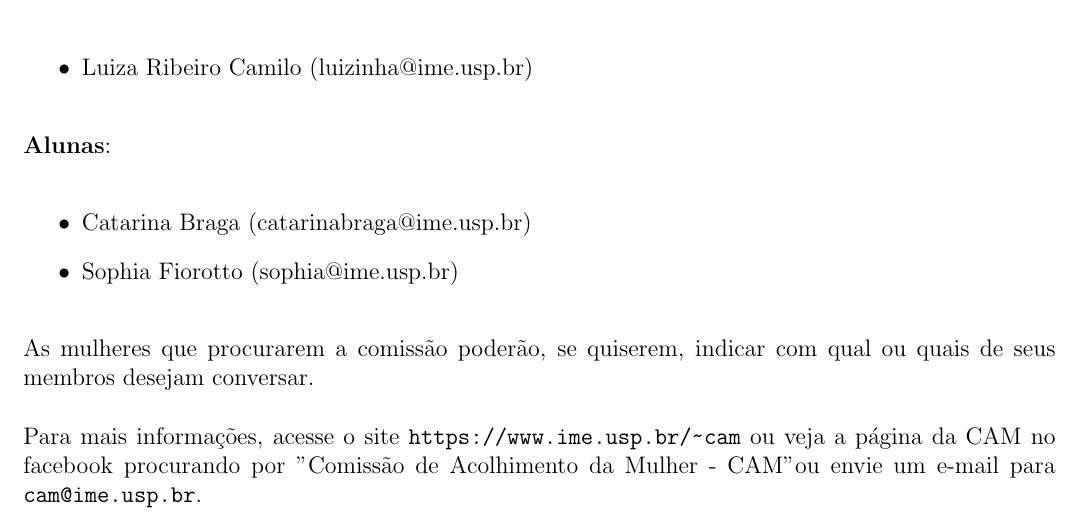
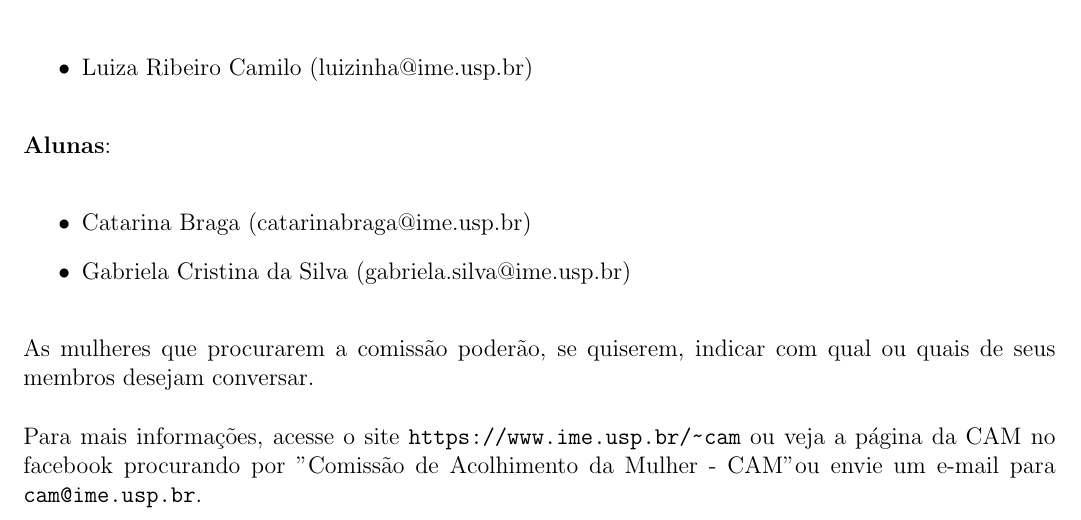
Before and after one commit to Kazuo256/guiadobixo, a LaTeX document (src/GuiaDoBixo.tex, which reads src/cam.tex): part of page 68 of 111, cut so that both start at the same text. Compiled offline with pdfLaTeX.

Commit message:
TODO - Repassar texto para a CAM
Retirei o nome e o e-mail da Sophia e acrescentei a Gabriela como pedido pela CAM.

```diff
--- a/src/cam.tex
+++ b/src/cam.tex
@@ -34,7 +34,7 @@ eleitas por seus pares. Conheça a gestão atual (sujeito a alterações):
 \textbf{Alunas}:
 \begin{itemize}
   \item Catarina Braga (catarinabraga@ime.usp.br)
-  \item Sophia Fiorotto (sophia@ime.usp.br)
+  \item Gabriela Cristina da Silva (gabriela.silva@ime.usp.br)
 \end{itemize}
 
 As mulheres que procurarem a comissão poderão, se quiserem, indicar com qual ou
```
